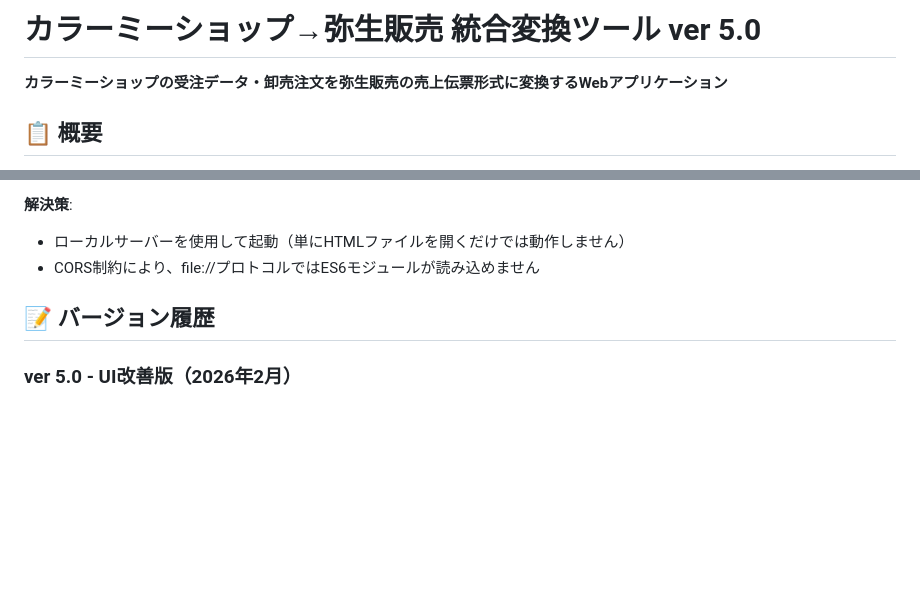
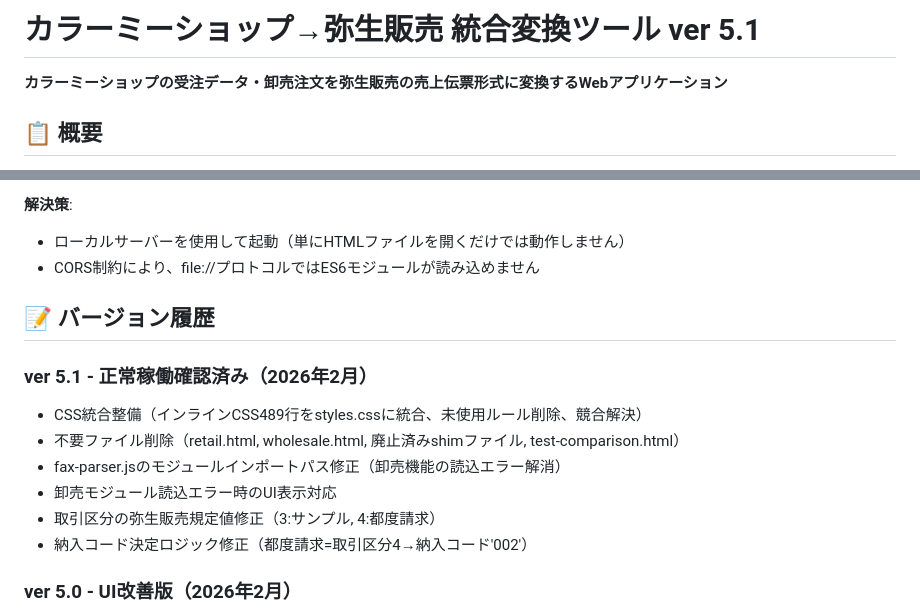
Before and after one commit to tenemosnet/color_yayo, a Markdown page: README.md, 2 parts joined by grey strips. Rendered like a GitHub page; blank space fills up the shorter version.

Commit message:
docs: README更新 — ver 5.1 正常稼働確認済み
v5.1の変更内容をバージョン履歴に追加:
- CSS統合整備・不要ファイル削除
- fax-parserインポートパス修正
- 取引区分・納入コードロジック修正

Co-Authored-By: Claude Opus 4.5 <noreply@anthropic.com>

```diff
--- a/README.md
+++ b/README.md
@@ -1,4 +1,4 @@
-# カラーミーショップ→弥生販売 統合変換ツール ver 5.0
+# カラーミーショップ→弥生販売 統合変換ツール ver 5.1
 **カラーミーショップの受注データ・卸売注文を弥生販売の売上伝票形式に変換するWebアプリケーション**
 
 ## 📋 概要
@@ -233,6 +233,14 @@ export function calculateCODFee(paymentTotal) {
 
 ## 📝 バージョン履歴
 
+### ver 5.1 - 正常稼働確認済み（2026年2月）
+- CSS統合整備（インラインCSS489行をstyles.cssに統合、未使用ルール削除、競合解決）
+- 不要ファイル削除（retail.html, wholesale.html, 廃止済みshimファイル, test-comparison.html）
+- fax-parser.jsのモジュールインポートパス修正（卸売機能の読込エラー解消）
+- 卸売モジュール読込エラー時のUI表示対応
+- 取引区分の弥生販売規定値修正（3:サンプル, 4:都度請求）
+- 納入コード決定ロジック修正（都度請求=取引区分4→納入コード'002'）
+
 ### ver 5.0 - UI改善版（2026年2月）
 - マスタデータ（共通）セクションをアコーディオン（折り畳み式）に変更
 - 顧客マスタの双方向同期（小売タブ→共通マスタへの自動反映）
```
